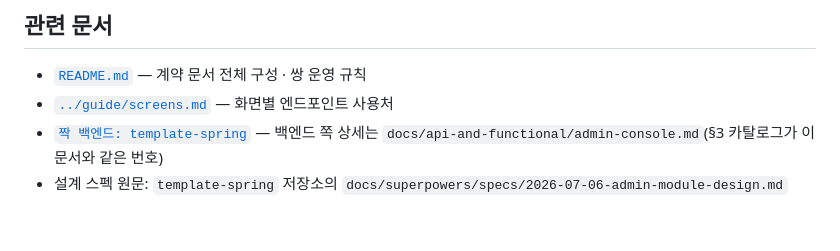
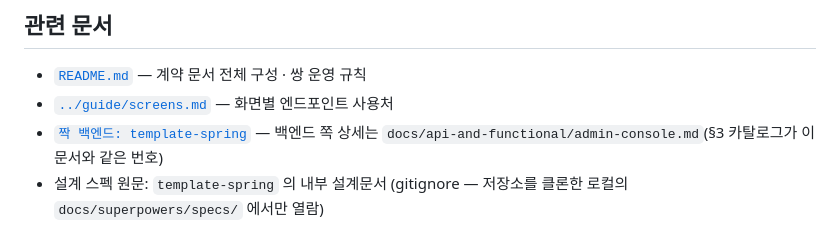
Before and after one commit to storkspear/docs-template-react-admin, a Markdown page: docs/api-contract/admin-api.md, the part around the change. Rendered like a GitHub page.

```diff
--- a/docs/api-contract/admin-api.md
+++ b/docs/api-contract/admin-api.md
@@ -959,4 +959,4 @@ DAU/MAU는 더미가 아니라 **진짜 활동 기록**이에요. 백엔드에
 - [`README.md`](./README.md) — 계약 문서 전체 구성 · 쌍 운영 규칙
 - [`../guide/screens.md`](../guide/screens.md) — 화면별 엔드포인트 사용처
 - [`짝 백엔드: template-spring`](https://github.com/storkspear/template-spring) — 백엔드 쪽 상세는 `docs/api-and-functional/admin-console.md`(§3 카탈로그가 이 문서와 같은 번호)
-- 설계 스펙 원문: `template-spring` 저장소의 `docs/superpowers/specs/2026-07-06-admin-module-design.md`
+- 설계 스펙 원문: `template-spring` 의 내부 설계문서 (gitignore — 저장소를 클론한 로컬의 `docs/superpowers/specs/` 에서만 열람)
```
Also changed, not shown: docs/api-contract/README.md (+2 -2 lines).
